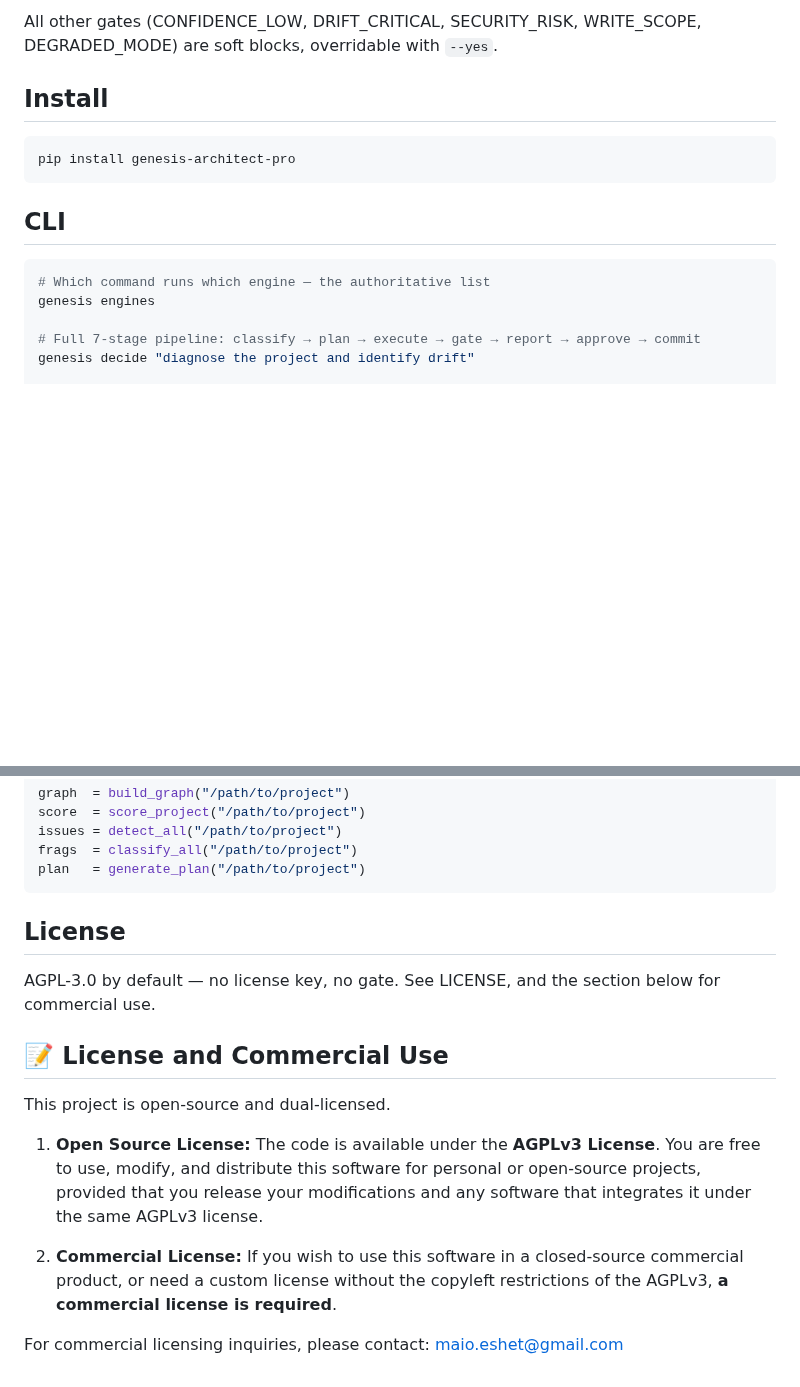
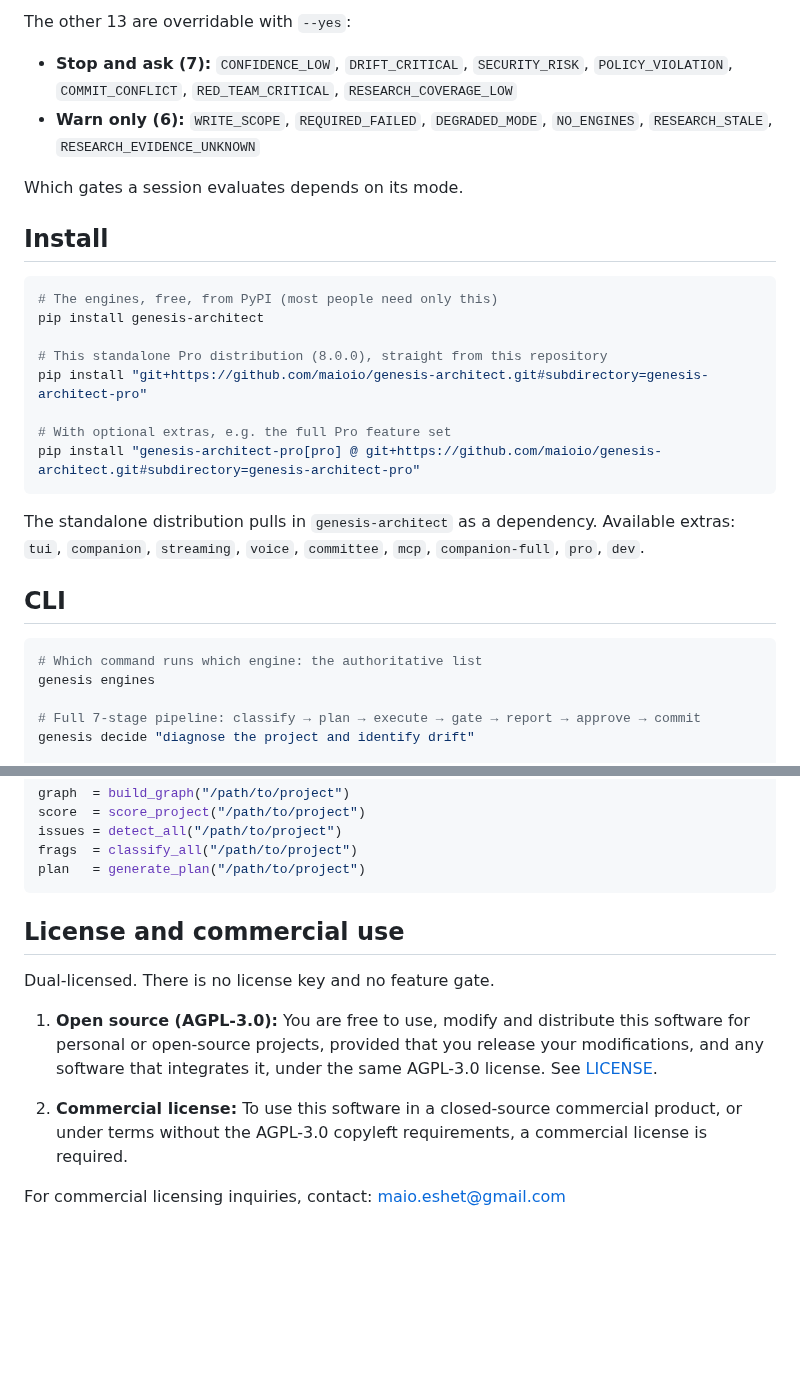
Before and after one commit to maioio/genesis-architect, a Markdown page: genesis-architect-pro/README.md, 2 parts joined by grey strips. GitHub-like rendering; blank space fills up the shorter version.

````diff
--- a/genesis-architect-pro/README.md
+++ b/genesis-architect-pro/README.md
@@ -41,16 +55,32 @@ Two gates can never be bypassed:
 
-All other gates (CONFIDENCE_LOW, DRIFT_CRITICAL, SECURITY_RISK, WRITE_SCOPE, DEGRADED_MODE) are soft blocks, overridable with `--yes`.
+The other 13 are overridable with `--yes`:
+- **Stop and ask (7):** `CONFIDENCE_LOW`, `DRIFT_CRITICAL`, `SECURITY_RISK`, `POLICY_VIOLATION`,
+  `COMMIT_CONFLICT`, `RED_TEAM_CRITICAL`, `RESEARCH_COVERAGE_LOW`
+- **Warn only (6):** `WRITE_SCOPE`, `REQUIRED_FAILED`, `DEGRADED_MODE`, `NO_ENGINES`,
+  `RESEARCH_STALE`, `RESEARCH_EVIDENCE_UNKNOWN`
+
+Which gates a session evaluates depends on its mode.
 
 ## Install
 
 ```bash
-pip install genesis-architect-pro
+# The engines, free, from PyPI (most people need only this)
+pip install genesis-architect
+
+# This standalone Pro distribution (8.0.0), straight from this repository
+pip install "git+https://github.com/maioio/genesis-architect.git#subdirectory=genesis-architect-pro"
+
+# With optional extras, e.g. the full Pro feature set
+pip install "genesis-architect-pro[pro] @ git+https://github.com/maioio/genesis-architect.git#subdirectory=genesis-architect-pro"
 ```
+
+The standalone distribution pulls in `genesis-architect` as a dependency. Available extras:
+`tui`, `companion`, `streaming`, `voice`, `committee`, `mcp`, `companion-full`, `pro`, `dev`.
 
 ## CLI
 
 ```bash
-# Which command runs which engine — the authoritative list
+# Which command runs which engine: the authoritative list
 genesis engines
 
 # Full 7-stage pipeline: classify → plan → execute → gate → report → approve → commit
@@ -141,17 +171,15 @@ frags  = classify_all("/path/to/project")
 plan   = generate_plan("/path/to/project")
 ```
 
-## License
+## License and commercial use
 
-AGPL-3.0 by default — no license key, no gate. See LICENSE, and the section below
-for commercial use.
+Dual-licensed. There is no license key and no feature gate.
 
-## 📝 License and Commercial Use
+1. **Open source (AGPL-3.0):** You are free to use, modify and distribute this software for
+   personal or open-source projects, provided that you release your modifications, and any
+   software that integrates it, under the same AGPL-3.0 license. See [LICENSE](LICENSE).
 
-This project is open-source and dual-licensed.
+2. **Commercial license:** To use this software in a closed-source commercial product, or under
+   terms without the AGPL-3.0 copyleft requirements, a commercial license is required.
 
-1. **Open Source License:** The code is available under the **AGPLv3 License**. You are free to use, modify, and distribute this software for personal or open-source projects, provided that you release your modifications and any software that integrates it under the same AGPLv3 license.
-
-2. **Commercial License:** If you wish to use this software in a closed-source commercial product, or need a custom license without the copyleft restrictions of the AGPLv3, **a commercial license is required**.
-
-For commercial licensing inquiries, please contact: maio.eshet@gmail.com
+For commercial licensing inquiries, contact: maio.eshet@gmail.com
````
Also changed, not shown: other parts of genesis-architect-pro/README.md (+36 -22 lines).
